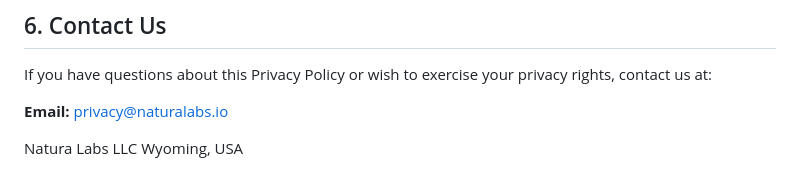
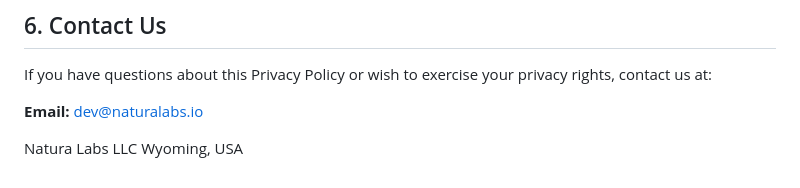
Before and after one commit to Naturalabs-io/legal-docs, a Markdown page: privacy-policy.md, the part around the change. Drawn GitHub-style.

Commit message:
chore: change privacy policy email

```diff
--- a/privacy-policy.md
+++ b/privacy-policy.md
@@ -103,7 +103,7 @@ We may update this Privacy Policy from time to time. We will notify you of any m
 
 If you have questions about this Privacy Policy or wish to exercise your privacy rights, contact us at:
 
-**Email:** privacy@naturalabs.io
+**Email:** dev@naturalabs.io
 
 Natura Labs LLC
 Wyoming, USA
```
